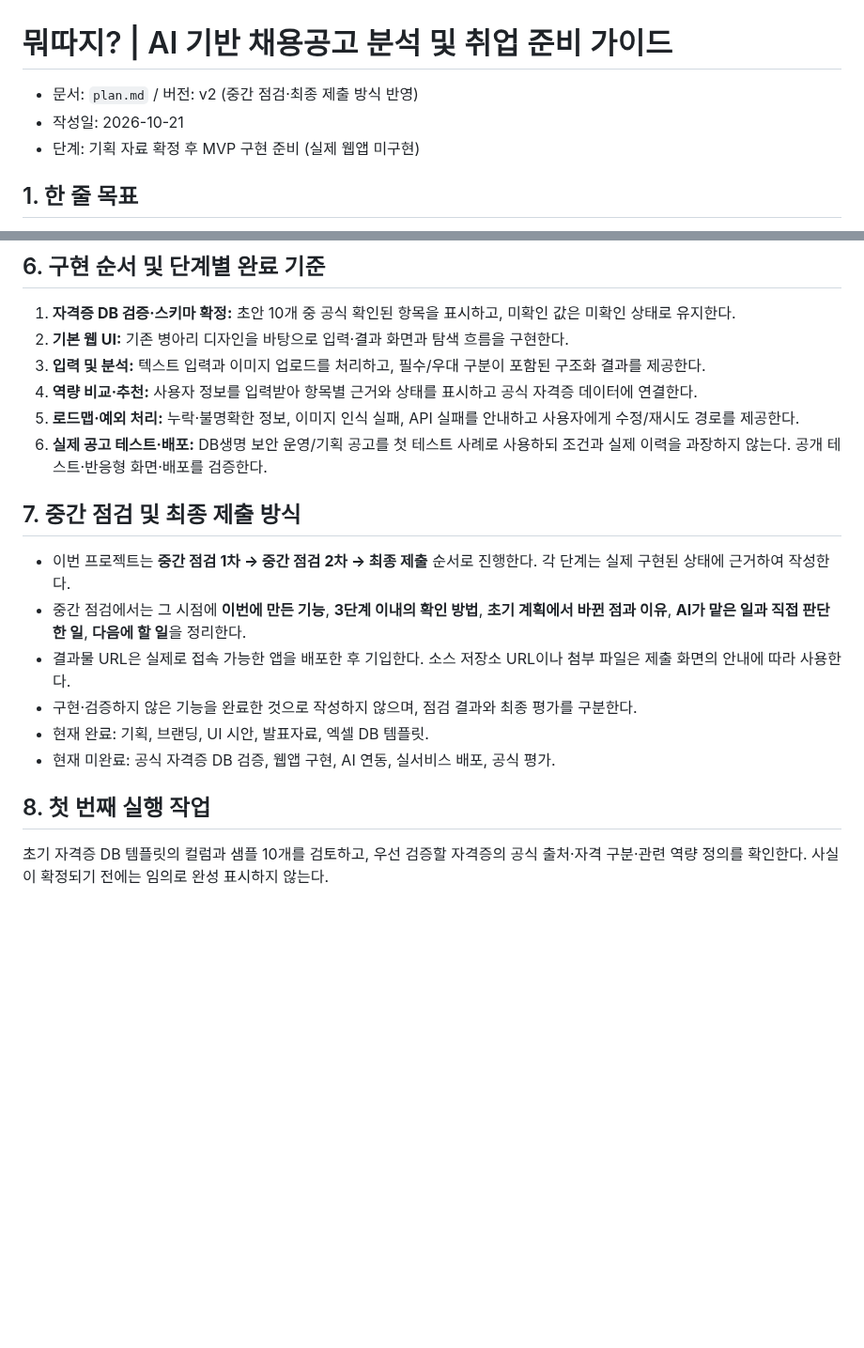
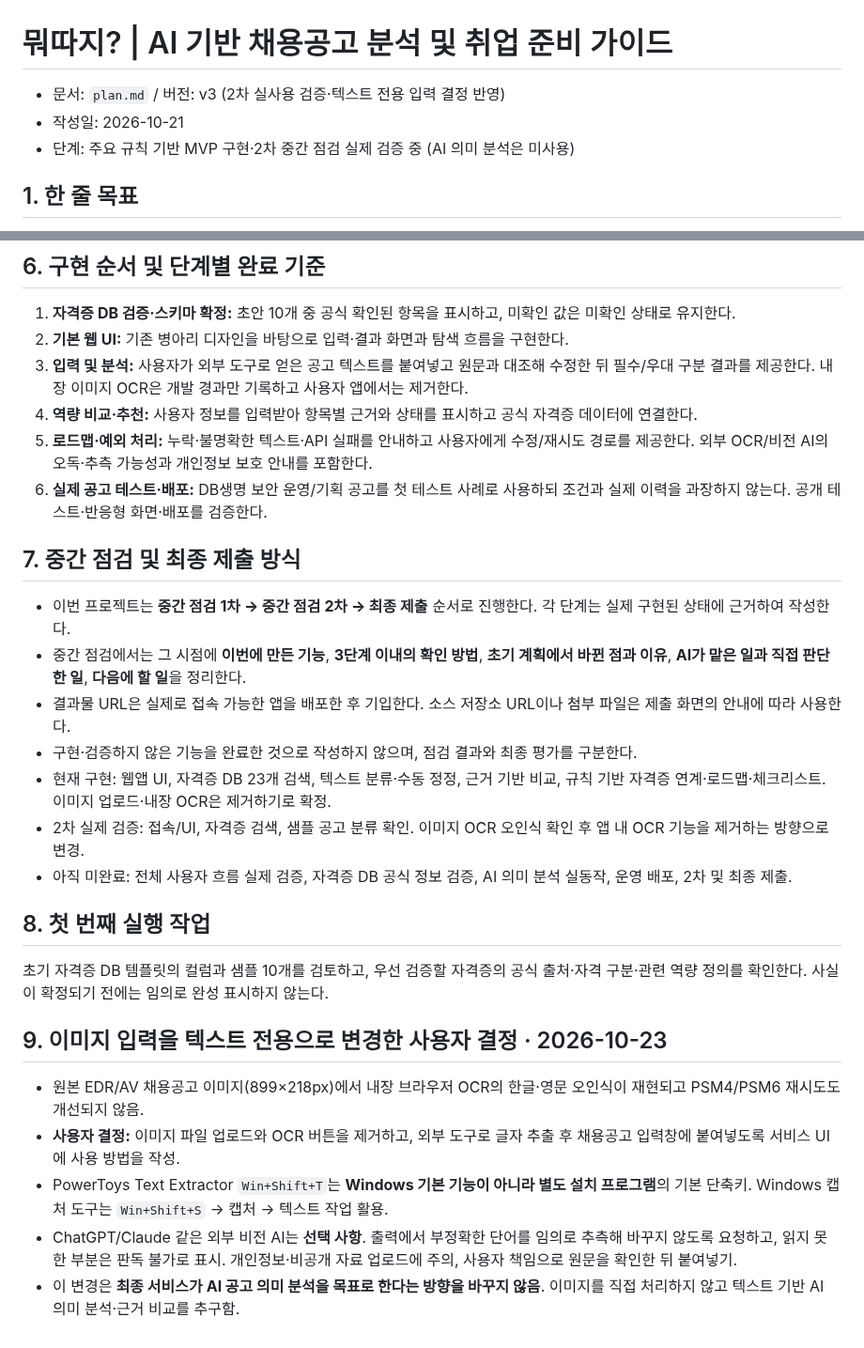
Before and after one commit to junyeong-lab/muttaji, a Markdown page: plan.md, 2 parts joined by grey strips. Shown at 94% size. Drawn GitHub-style; blank space fills up the shorter version.

Commit message:
docs(plan): revise MVP to text-only intake and external OCR workflow per user decision

```diff
--- a/plan.md
+++ b/plan.md
@@ -1,8 +1,8 @@
 # 뭐따지? | AI 기반 채용공고 분석 및 취업 준비 가이드
 
-- 문서: `plan.md` / 버전: v2 (중간 점검·최종 제출 방식 반영)
+- 문서: `plan.md` / 버전: v3 (2차 실사용 검증·텍스트 전용 입력 결정 반영)
 - 작성일: 2026-10-21
-- 단계: 기획 자료 확정 후 MVP 구현 준비 (실제 웹앱 미구현)
+- 단계: 주요 규칙 기반 MVP 구현·2차 중간 점검 실제 검증 중 (AI 의미 분석은 미사용)
 
 ## 1. 한 줄 목표
 취업준비생이 채용공고를 입력하면 요구조건과 본인의 역량을 비교하고, 부족한 항목을 보완할 학습·프로젝트·자격증 및 준비 순서를 근거와 함께 제시하는 웹앱을 만든다.
@@ -43,9 +44,9 @@
 ## 6. 구현 순서 및 단계별 완료 기준
 1. **자격증 DB 검증·스키마 확정:** 초안 10개 중 공식 확인된 항목을 표시하고, 미확인 값은 미확인 상태로 유지한다.
 2. **기본 웹 UI:** 기존 병아리 디자인을 바탕으로 입력·결과 화면과 탐색 흐름을 구현한다.
-3. **입력 및 분석:** 텍스트 입력과 이미지 업로드를 처리하고, 필수/우대 구분이 포함된 구조화 결과를 제공한다.
+3. **입력 및 분석:** 사용자가 외부 도구로 얻은 공고 텍스트를 붙여넣고 원문과 대조해 수정한 뒤 필수/우대 구분 결과를 제공한다. 내장 이미지 OCR은 개발 경과만 기록하고 사용자 앱에서는 제거한다.
 4. **역량 비교·추천:** 사용자 정보를 입력받아 항목별 근거와 상태를 표시하고 공식 자격증 데이터에 연결한다.
-5. **로드맵·예외 처리:** 누락·불명확한 정보, 이미지 인식 실패, API 실패를 안내하고 사용자에게 수정/재시도 경로를 제공한다.
+5. **로드맵·예외 처리:** 누락·불명확한 텍스트·API 실패를 안내하고 사용자에게 수정/재시도 경로를 제공한다. 외부 OCR/비전 AI의 오독·추측 가능성과 개인정보 보호 안내를 포함한다.
 6. **실제 공고 테스트·배포:** DB생명 보안 운영/기획 공고를 첫 테스트 사례로 사용하되 조건과 실제 이력을 과장하지 않는다. 공개 테스트·반응형 화면·배포를 검증한다.
 
 ## 7. 중간 점검 및 최종 제출 방식
@@ -53,8 +54,16 @@
 - 중간 점검에서는 그 시점에 **이번에 만든 기능**, **3단계 이내의 확인 방법**, **초기 계획에서 바뀐 점과 이유**, **AI가 맡은 일과 직접 판단한 일**, **다음에 할 일**을 정리한다.
 - 결과물 URL은 실제로 접속 가능한 앱을 배포한 후 기입한다. 소스 저장소 URL이나 첨부 파일은 제출 화면의 안내에 따라 사용한다.
 - 구현·검증하지 않은 기능을 완료한 것으로 작성하지 않으며, 점검 결과와 최종 평가를 구분한다.
-- 현재 완료: 기획, 브랜딩, UI 시안, 발표자료, 엑셀 DB 템플릿.
-- 현재 미완료: 공식 자격증 DB 검증, 웹앱 구현, AI 연동, 실서비스 배포, 공식 평가.
+- 현재 구현: 웹앱 UI, 자격증 DB 23개 검색, 텍스트 분류·수동 정정, 근거 기반 비교, 규칙 기반 자격증 연계·로드맵·체크리스트. 이미지 업로드·내장 OCR은 제거하기로 확정.
+- 2차 실제 검증: 접속/UI, 자격증 검색, 샘플 공고 분류 확인. 이미지 OCR 오인식 확인 후 앱 내 OCR 기능을 제거하는 방향으로 변경.
+- 아직 미완료: 전체 사용자 흐름 실제 검증, 자격증 DB 공식 정보 검증, AI 의미 분석 실동작, 운영 배포, 2차 및 최종 제출.
 
 ## 8. 첫 번째 실행 작업
 초기 자격증 DB 템플릿의 컬럼과 샘플 10개를 검토하고, 우선 검증할 자격증의 공식 출처·자격 구분·관련 역량 정의를 확인한다. 사실이 확정되기 전에는 임의로 완성 표시하지 않는다.
+
+## 9. 이미지 입력을 텍스트 전용으로 변경한 사용자 결정 · 2026-10-23
+- 원본 EDR/AV 채용공고 이미지(899×218px)에서 내장 브라우저 OCR의 한글·영문 오인식이 재현되고 PSM4/PSM6 재시도도 개선되지 않음.
+- **사용자 결정:** 이미지 파일 업로드와 OCR 버튼을 제거하고, 외부 도구로 글자 추출 후 채용공고 입력창에 붙여넣도록 서비스 UI에 사용 방법을 작성.
+- PowerToys Text Extractor `Win+Shift+T`는 **Windows 기본 기능이 아니라 별도 설치 프로그램**의 기본 단축키. Windows 캡처 도구는 `Win+Shift+S` → 캡처 → 텍스트 작업 활용.
+- ChatGPT/Claude 같은 외부 비전 AI는 **선택 사항**. 출력에서 부정확한 단어를 임의로 추측해 바꾸지 않도록 요청하고, 읽지 못한 부분은 판독 불가로 표시. 개인정보·비공개 자료 업로드에 주의, 사용자 책임으로 원문을 확인한 뒤 붙여넣기.
+- 이 변경은 **최종 서비스가 AI 공고 의미 분석을 목표로 한다는 방향을 바꾸지 않음**. 이미지를 직접 처리하지 않고 텍스트 기반 AI 의미 분석·근거 비교를 추구함.
```
Also changed, not shown: other parts of plan.md (+2 -1 lines).
